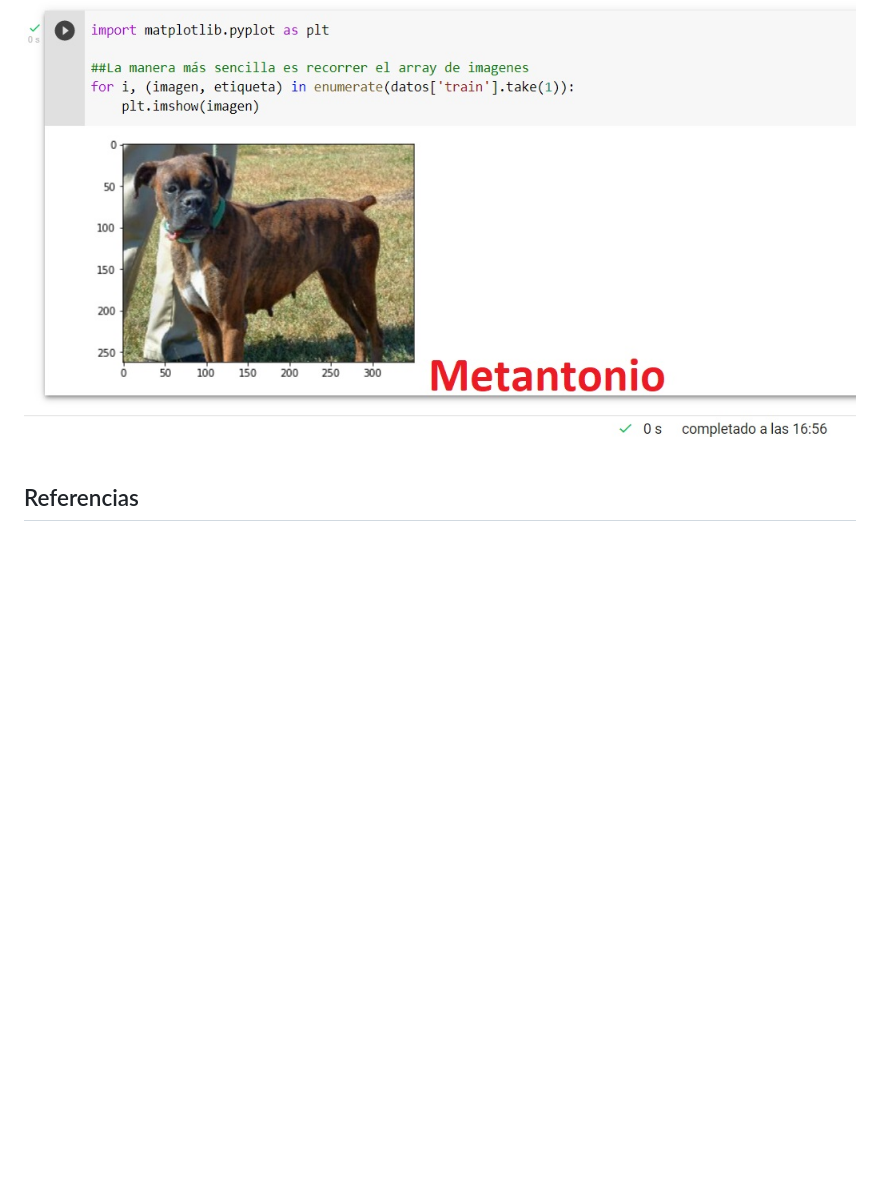
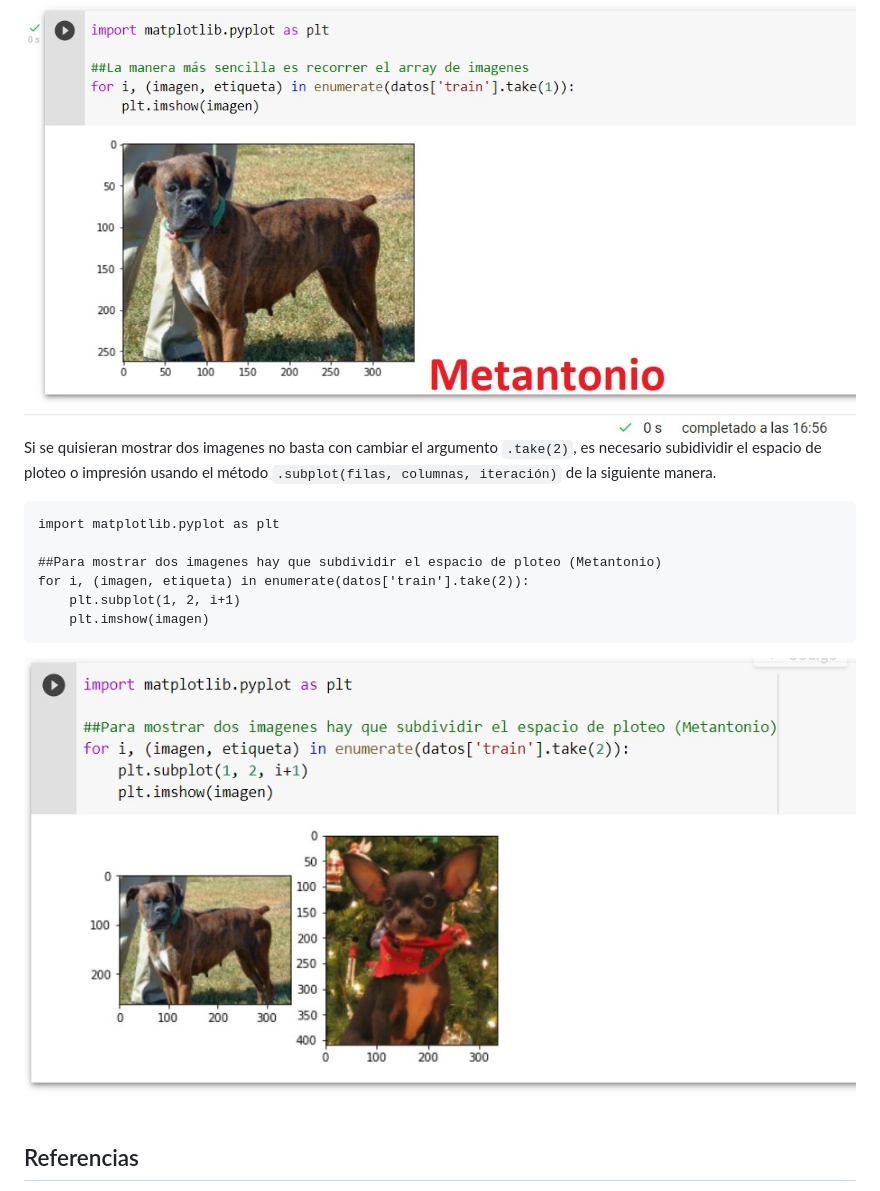
Before and after one commit to metantonio/ML-tensorflow-web, a Markdown page: Readme.md, the part around the change. Rendered like a GitHub page; pictures changed too: img/08.jpg (added); blank space fills up the shorter version.

````diff
--- a/Readme.md
+++ b/Readme.md
@@ -138,6 +138,18 @@ for i, (imagen, etiqueta) in enumerate(datos['train'].take(1)):
 ```
 <img aling="center" src="./img/07.jpg" />
 
+Si se quisieran mostrar dos imagenes no basta con cambiar el argumento `.take(2)`, es necesario subidividir el espacio de ploteo o impresión usando el método `.subplot(filas, columnas, iteración)` de la siguiente manera.
+
+```
+import matplotlib.pyplot as plt
+
+##Para mostrar dos imagenes hay que subdividir el espacio de ploteo (Metantonio)
+for i, (imagen, etiqueta) in enumerate(datos['train'].take(2)):
+    plt.subplot(1, 2, i+1)
+    plt.imshow(imagen)
+```
+<img aling="center" src="./img/08.jpg" />
+
 
 <!-- Sección de Referencias -->
 <br/>
````
